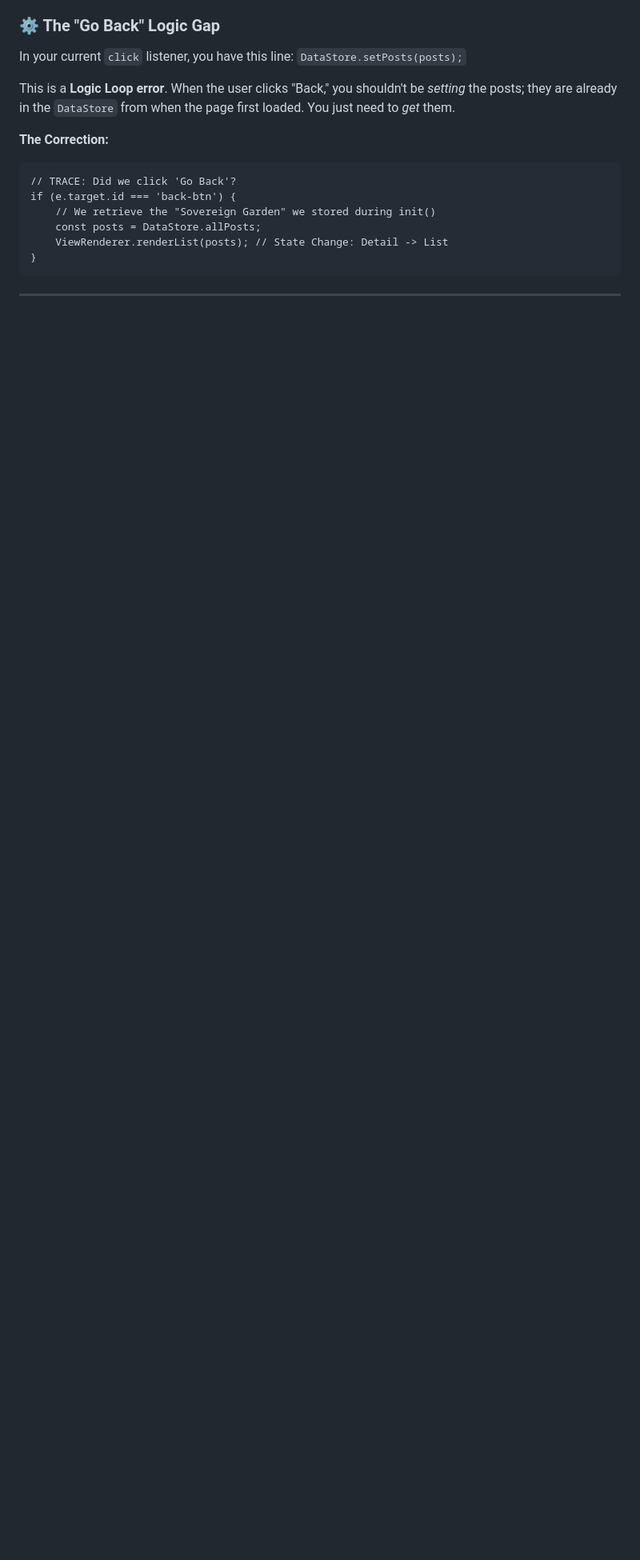
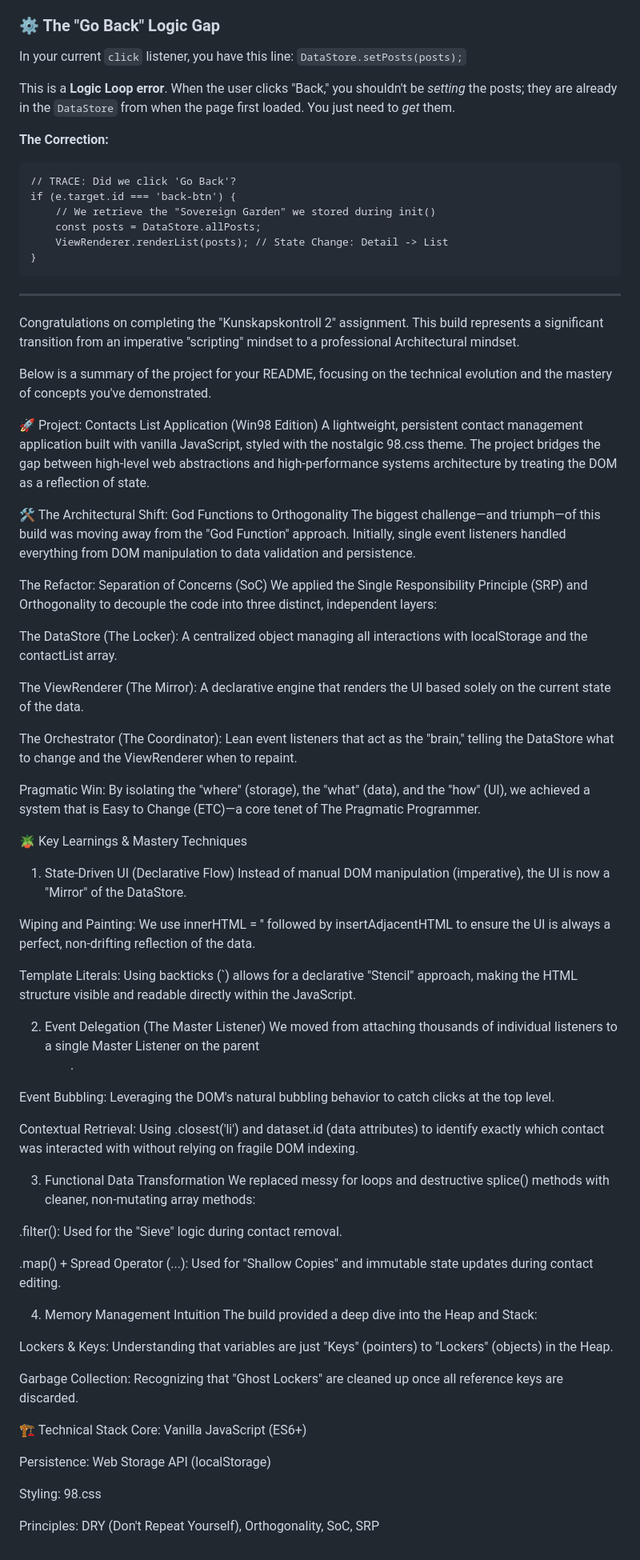
Before and after one commit to StevenCesario/contacts-list-98, a Markdown page: build-logs.md, the part around the change. Shown at 80% size. Drawn GitHub-style; blank space fills up the shorter version.

Commit message:
Build log updated with an AI-written Project build summary

````diff
--- a/build-logs.md
+++ b/build-logs.md
@@ -2256,3 +2256,61 @@ if (e.target.id === 'back-btn') {
 ```
 
 ---
+Congratulations on completing the "Kunskapskontroll 2" assignment. This build represents a significant transition from an imperative "scripting" mindset to a professional Architectural mindset.
+
+Below is a summary of the project for your README, focusing on the technical evolution and the mastery of concepts you've demonstrated.
+
+🚀 Project: Contacts List Application (Win98 Edition)
+A lightweight, persistent contact management application built with vanilla JavaScript, styled with the nostalgic 98.css theme. The project bridges the gap between high-level web abstractions and high-performance systems architecture by treating the DOM as a reflection of state.
+
+🛠️ The Architectural Shift: God Functions to Orthogonality
+The biggest challenge—and triumph—of this build was moving away from the "God Function" approach. Initially, single event listeners handled everything from DOM manipulation to data validation and persistence.
+
+The Refactor: Separation of Concerns (SoC)
+We applied the Single Responsibility Principle (SRP) and Orthogonality to decouple the code into three distinct, independent layers:
+
+The DataStore (The Locker): A centralized object managing all interactions with localStorage and the contactList array.
+
+The ViewRenderer (The Mirror): A declarative engine that renders the UI based solely on the current state of the data.
+
+The Orchestrator (The Coordinator): Lean event listeners that act as the "brain," telling the DataStore what to change and the ViewRenderer when to repaint.
+
+Pragmatic Win: By isolating the "where" (storage), the "what" (data), and the "how" (UI), we achieved a system that is Easy to Change (ETC)—a core tenet of The Pragmatic Programmer.
+
+🪴 Key Learnings & Mastery Techniques
+1. State-Driven UI (Declarative Flow)
+Instead of manual DOM manipulation (imperative), the UI is now a "Mirror" of the DataStore.
+
+Wiping and Painting: We use innerHTML = '' followed by insertAdjacentHTML to ensure the UI is always a perfect, non-drifting reflection of the data.
+
+Template Literals: Using backticks (`) allows for a declarative "Stencil" approach, making the HTML structure visible and readable directly within the JavaScript.
+
+2. Event Delegation (The Master Listener)
+We moved from attaching thousands of individual listeners to a single Master Listener on the parent <ul>.
+
+Event Bubbling: Leveraging the DOM's natural bubbling behavior to catch clicks at the top level.
+
+Contextual Retrieval: Using .closest('li') and dataset.id (data attributes) to identify exactly which contact was interacted with without relying on fragile DOM indexing.
+
+3. Functional Data Transformation
+We replaced messy for loops and destructive splice() methods with cleaner, non-mutating array methods:
+
+.filter(): Used for the "Sieve" logic during contact removal.
+
+.map() + Spread Operator (...): Used for "Shallow Copies" and immutable state updates during contact editing.
+
+4. Memory Management Intuition
+The build provided a deep dive into the Heap and Stack:
+
+Lockers & Keys: Understanding that variables are just "Keys" (pointers) to "Lockers" (objects) in the Heap.
+
+Garbage Collection: Recognizing that "Ghost Lockers" are cleaned up once all reference keys are discarded.
+
+🏗️ Technical Stack
+Core: Vanilla JavaScript (ES6+)
+
+Persistence: Web Storage API (localStorage)
+
+Styling: 98.css
+
+Principles: DRY (Don't Repeat Yourself), Orthogonality, SoC, SRP
````
